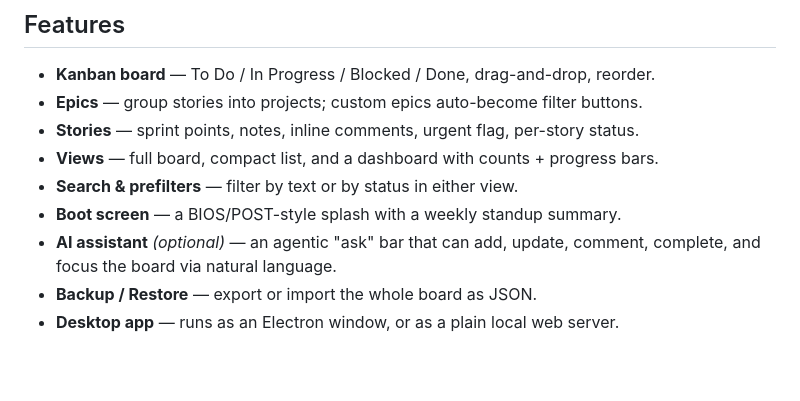
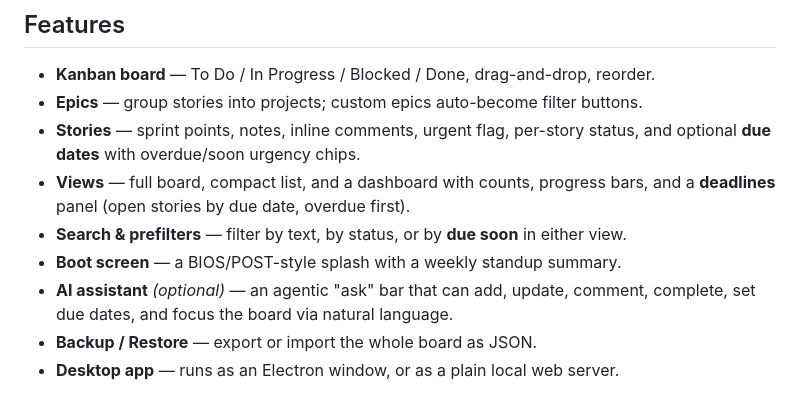
Before and after one commit to coco-research/storydeck, a Markdown page: README.md, the part around the change. Drawn GitHub-style; blank space fills up the shorter version.

Commit message:
Docs: document due dates, deadlines panel, and 'due soon' filter in README

```diff
--- a/README.md
+++ b/README.md
@@ -18,12 +18,14 @@ selectable terminal themes (gruvbox / amber / green / light).
 
 - **Kanban board** — To Do / In Progress / Blocked / Done, drag-and-drop, reorder.
 - **Epics** — group stories into projects; custom epics auto-become filter buttons.
-- **Stories** — sprint points, notes, inline comments, urgent flag, per-story status.
-- **Views** — full board, compact list, and a dashboard with counts + progress bars.
-- **Search & prefilters** — filter by text or by status in either view.
+- **Stories** — sprint points, notes, inline comments, urgent flag, per-story status,
+  and optional **due dates** with overdue/soon urgency chips.
+- **Views** — full board, compact list, and a dashboard with counts, progress bars,
+  and a **deadlines** panel (open stories by due date, overdue first).
+- **Search & prefilters** — filter by text, by status, or by **due soon** in either view.
 - **Boot screen** — a BIOS/POST-style splash with a weekly standup summary.
 - **AI assistant** *(optional)* — an agentic "ask" bar that can add, update, comment,
-  complete, and focus the board via natural language.
+  complete, set due dates, and focus the board via natural language.
 - **Backup / Restore** — export or import the whole board as JSON.
 - **Desktop app** — runs as an Electron window, or as a plain local web server.
 
```
